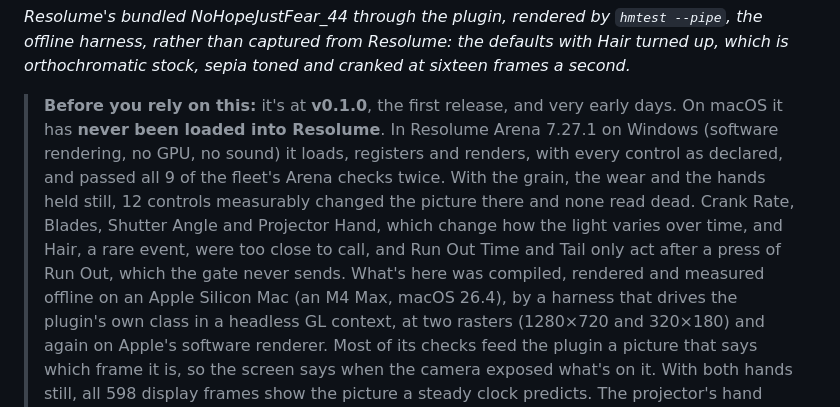
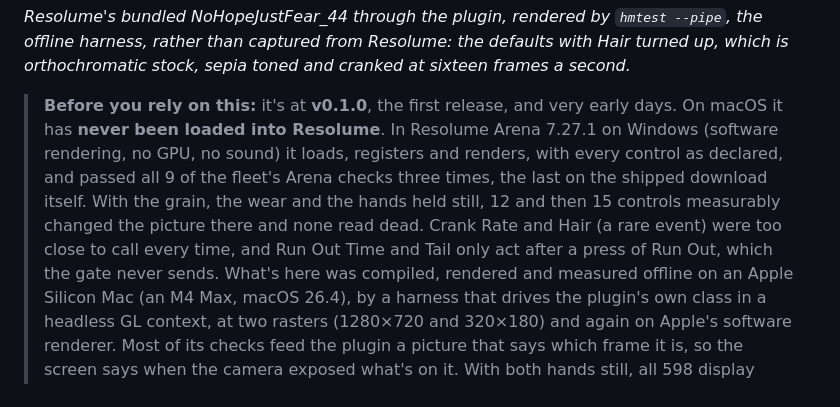
Before and after one commit to stoatworks-labs/handleman, a Markdown page: docs/USER-GUIDE.md, the part around the change. Drawn GitHub-style.

```diff
--- a/docs/USER-GUIDE.md
+++ b/docs/USER-GUIDE.md
@@ -21,7 +21,7 @@ orthochromatic stock, sepia toned and cranked at sixteen frames a second.*
 
 > **Before you rely on this:** it's at **v0.1.0**, the first release, and very early days. On
 > macOS it has **never been loaded into Resolume**. In Resolume Arena 7.27.1 on Windows
-> (software rendering, no GPU, no sound) it loads, registers and renders, with every control as declared, and passed all 9 of the fleet's Arena checks twice. With the grain, the wear and the hands held still, 12 controls measurably changed the picture there and none read dead. Crank Rate, Blades, Shutter Angle and Projector Hand, which change how the light varies over time, and Hair, a rare event, were too close to call, and Run Out Time and Tail only act after a press of Run Out, which the gate never sends. What's here was compiled, rendered and
+> (software rendering, no GPU, no sound) it loads, registers and renders, with every control as declared, and passed all 9 of the fleet's Arena checks three times, the last on the shipped download itself. With the grain, the wear and the hands held still, 12 and then 15 controls measurably changed the picture there and none read dead. Crank Rate and Hair (a rare event) were too close to call every time, and Run Out Time and Tail only act after a press of Run Out, which the gate never sends. What's here was compiled, rendered and
 > measured offline on an Apple Silicon Mac (an M4 Max, macOS 26.4), by a harness that drives the
 > plugin's own class in a headless GL context, at two rasters (1280×720 and 320×180) and again on
 > Apple's software renderer. Most of its checks feed the plugin a picture that says which frame it
```
Also changed, not shown: AGENTS.md (+3 -1 lines), README.md (+8 -5 lines).
